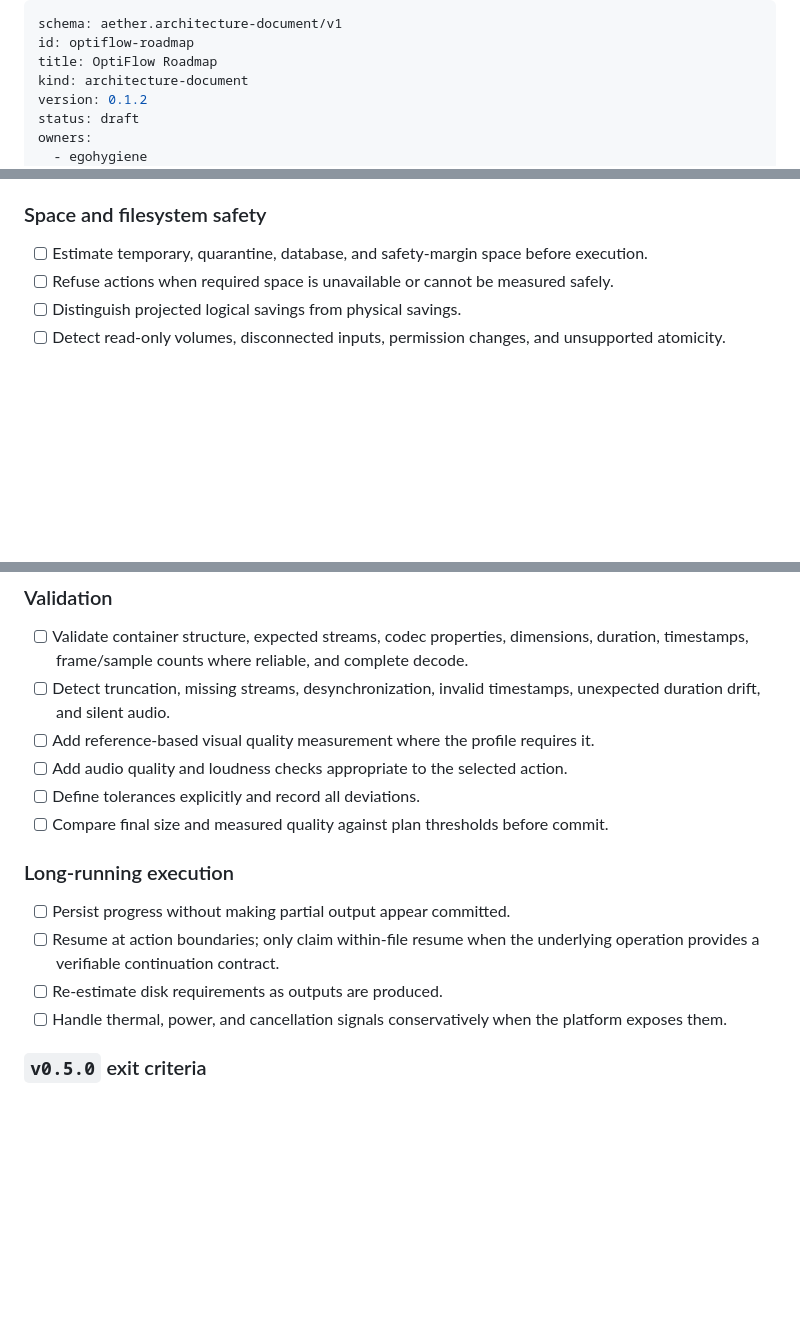
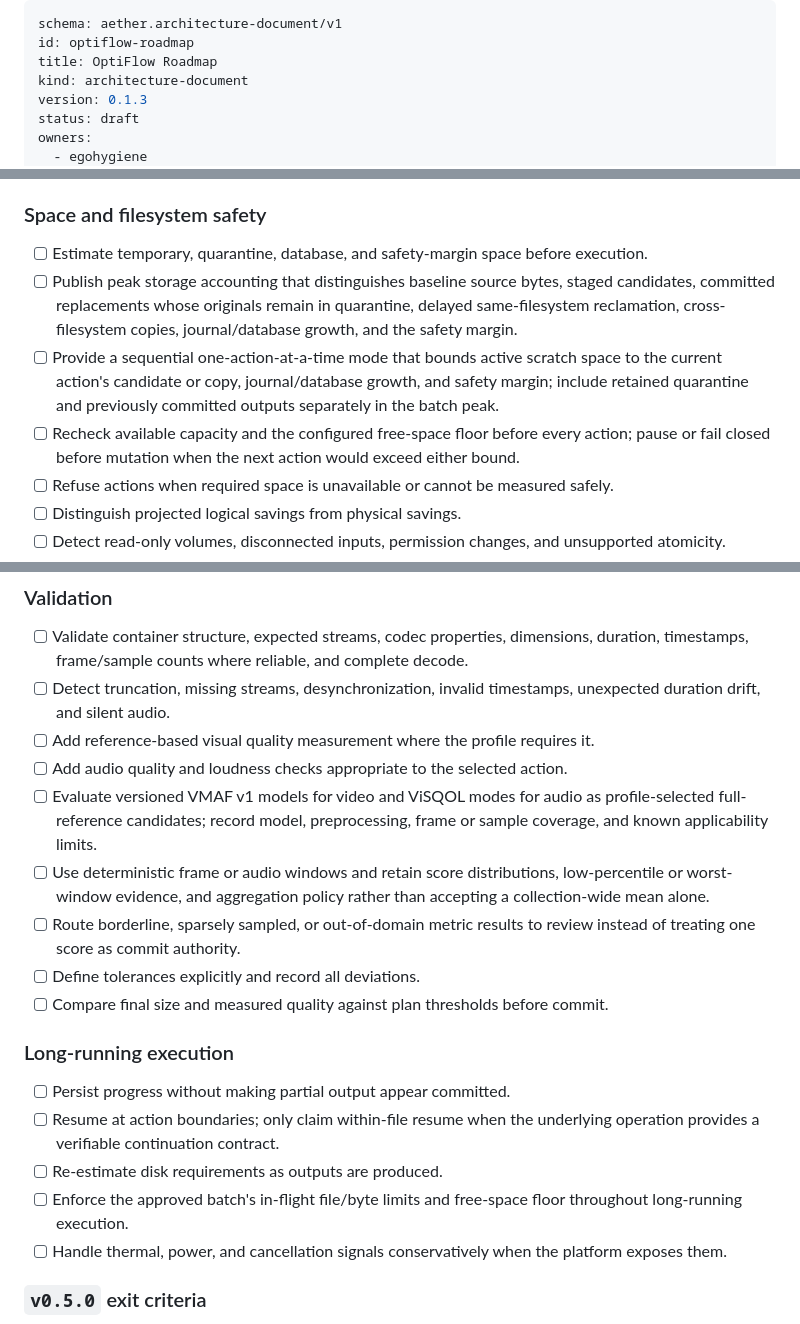
Before and after one commit to egohygiene/optiflow, a Markdown page: ROADMAP.md, 3 parts joined by grey strips. Drawn GitHub-style; blank space fills up the shorter version.

```diff
--- a/ROADMAP.md
+++ b/ROADMAP.md
@@ -3,7 +3,7 @@ schema: aether.architecture-document/v1
 id: optiflow-roadmap
 title: OptiFlow Roadmap
 kind: architecture-document
-version: 0.1.2
+version: 0.1.3
 status: draft
 owners:
   - egohygiene
@@ -619,6 +629,17 @@ evidence-complete, recoverable workflow.
 
 - [ ] Estimate temporary, quarantine, database, and safety-margin space before
   execution.
+- [ ] Publish peak storage accounting that distinguishes baseline source
+  bytes, staged candidates, committed replacements whose originals remain in
+  quarantine, delayed same-filesystem reclamation, cross-filesystem copies,
+  journal/database growth, and the safety margin.
+- [ ] Provide a sequential one-action-at-a-time mode that bounds active scratch
+  space to the current action's candidate or copy, journal/database growth,
+  and safety margin; include retained quarantine and previously committed
+  outputs separately in the batch peak.
+- [ ] Recheck available capacity and the configured free-space floor before
+  every action; pause or fail closed before mutation when the next action would
+  exceed either bound.
 - [ ] Refuse actions when required space is unavailable or cannot be measured
   safely.
 - [ ] Distinguish projected logical savings from physical savings.
@@ -817,6 +863,14 @@ plan/apply/validate/commit model.
 - [ ] Add reference-based visual quality measurement where the profile requires
   it.
 - [ ] Add audio quality and loudness checks appropriate to the selected action.
+- [ ] Evaluate versioned VMAF v1 models for video and ViSQOL modes for audio as
+  profile-selected full-reference candidates; record model, preprocessing,
+  frame or sample coverage, and known applicability limits.
+- [ ] Use deterministic frame or audio windows and retain score distributions,
+  low-percentile or worst-window evidence, and aggregation policy rather than
+  accepting a collection-wide mean alone.
+- [ ] Route borderline, sparsely sampled, or out-of-domain metric results to
+  review instead of treating one score as commit authority.
 - [ ] Define tolerances explicitly and record all deviations.
 - [ ] Compare final size and measured quality against plan thresholds before
   commit.
@@ -827,6 +881,8 @@ plan/apply/validate/commit model.
 - [ ] Resume at action boundaries; only claim within-file resume when the
   underlying operation provides a verifiable continuation contract.
 - [ ] Re-estimate disk requirements as outputs are produced.
+- [ ] Enforce the approved batch's in-flight file/byte limits and free-space
+  floor throughout long-running execution.
 - [ ] Handle thermal, power, and cancellation signals conservatively when the
   platform exposes them.
 
```
Also changed, not shown: other parts of ROADMAP.md (+42 -7 lines).
